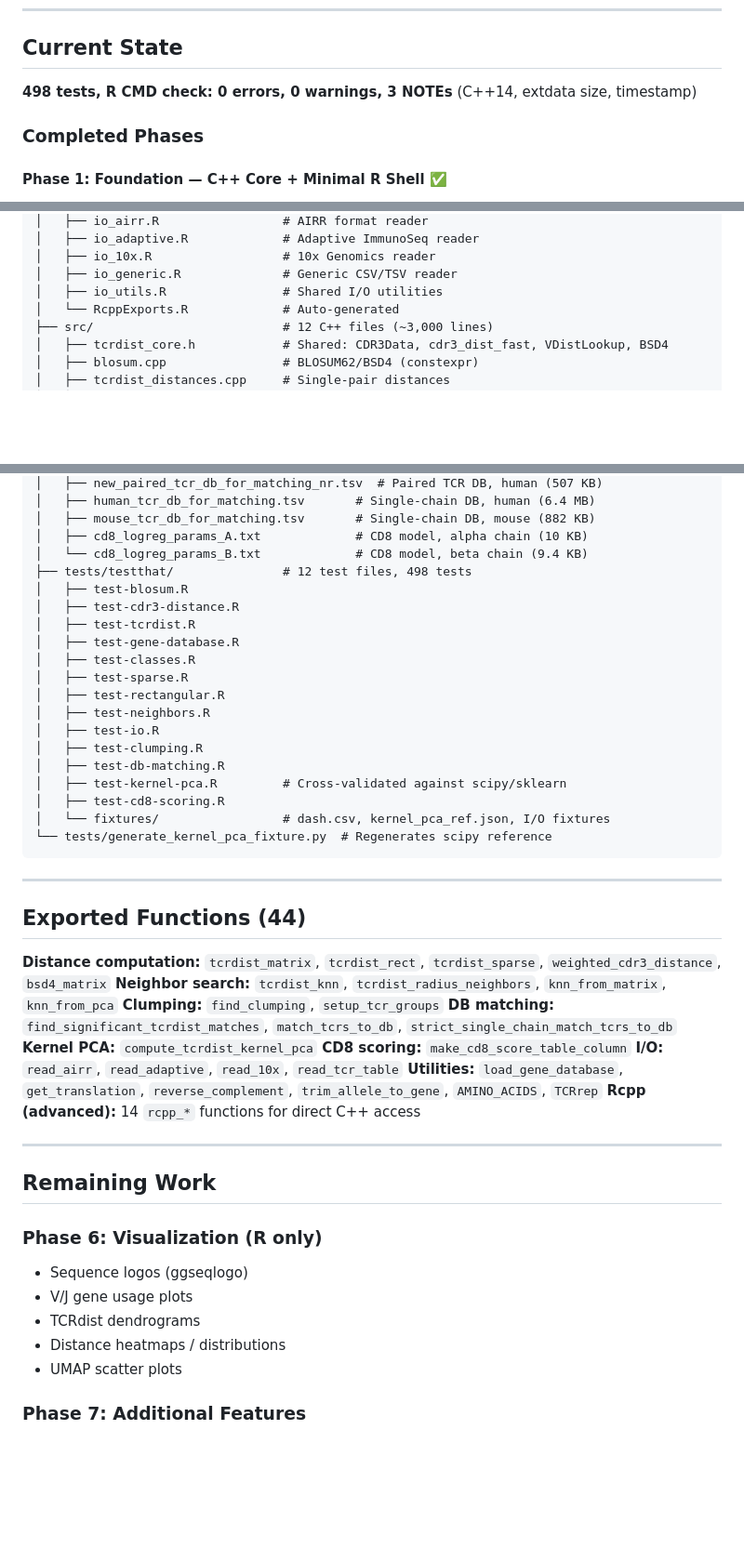
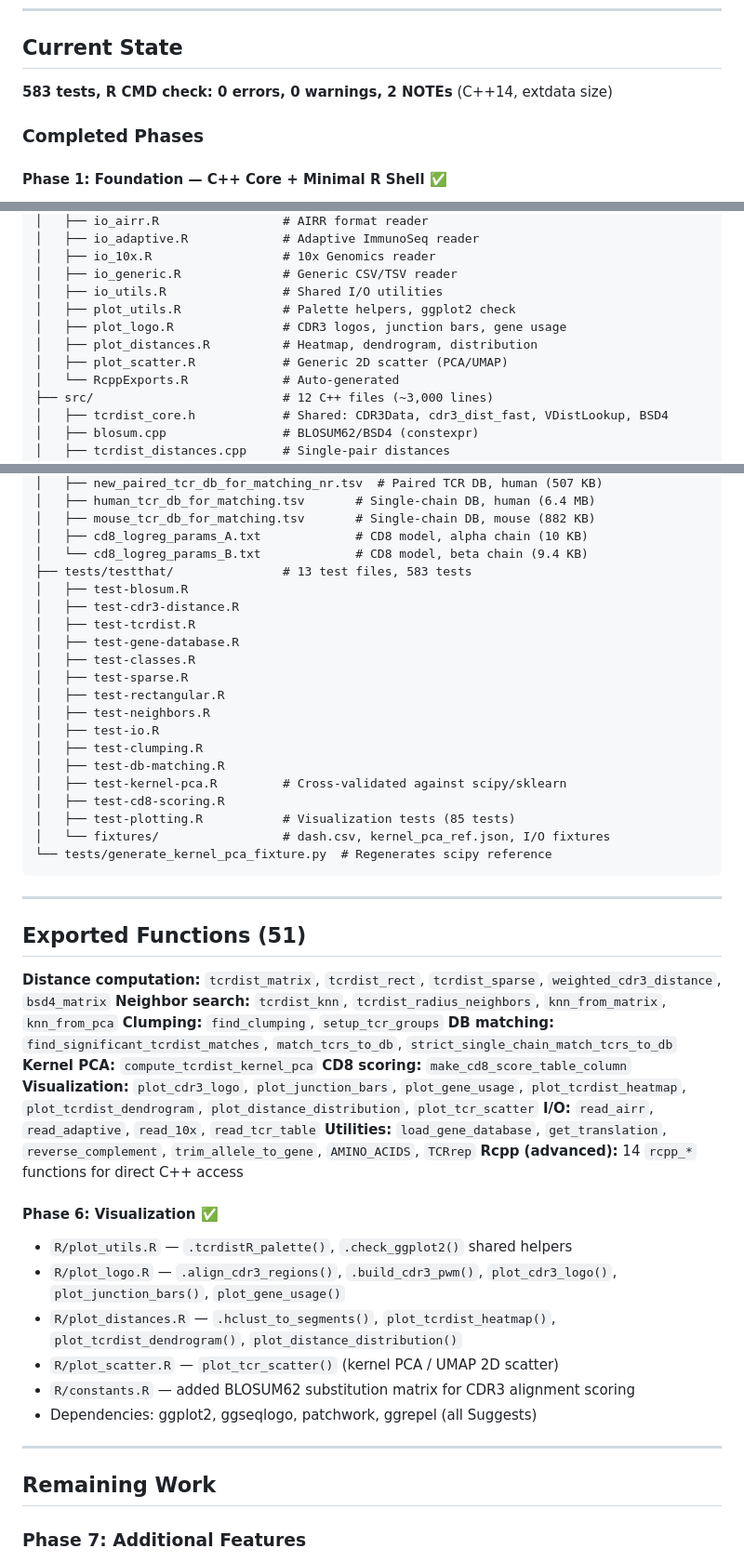
Before and after one commit to shihanli92/tcrdistR, a Markdown page: PROGRESS.md, 3 parts joined by grey strips. Shown at 93% size. Drawn GitHub-style; blank space fills up the shorter version.

Commit message:
Update PROGRESS.md with Phase 6 completion status

````diff
--- a/PROGRESS.md
+++ b/PROGRESS.md
@@ -18,7 +18,7 @@ All computation in C++ via Rcpp. R layer is thin wrappers (input validation, S4
 
 ## Current State
 
-**498 tests, R CMD check: 0 errors, 0 warnings, 3 NOTEs** (C++14, extdata size, timestamp)
+**583 tests, R CMD check: 0 errors, 0 warnings, 2 NOTEs** (C++14, extdata size)
 
 ### Completed Phases
 
@@ -87,6 +87,10 @@ tcrdistR/
 │   ├── io_10x.R                  # 10x Genomics reader
 │   ├── io_generic.R              # Generic CSV/TSV reader
 │   ├── io_utils.R                # Shared I/O utilities
+│   ├── plot_utils.R              # Palette helpers, ggplot2 check
+│   ├── plot_logo.R               # CDR3 logos, junction bars, gene usage
+│   ├── plot_distances.R          # Heatmap, dendrogram, distribution
+│   ├── plot_scatter.R            # Generic 2D scatter (PCA/UMAP)
 │   └── RcppExports.R             # Auto-generated
 ├── src/                          # 12 C++ files (~3,000 lines)
 │   ├── tcrdist_core.h            # Shared: CDR3Data, cdr3_dist_fast, VDistLookup, BSD4
@@ -110,7 +114,7 @@ tcrdistR/
 │   ├── mouse_tcr_db_for_matching.tsv       # Single-chain DB, mouse (882 KB)
 │   ├── cd8_logreg_params_A.txt             # CD8 model, alpha chain (10 KB)
 │   └── cd8_logreg_params_B.txt             # CD8 model, beta chain (9.4 KB)
-├── tests/testthat/               # 12 test files, 498 tests
+├── tests/testthat/               # 13 test files, 583 tests
 │   ├── test-blosum.R
 │   ├── test-cdr3-distance.R
 │   ├── test-tcrdist.R
@@ -124,13 +128,14 @@ tcrdistR/
 │   ├── test-db-matching.R
 │   ├── test-kernel-pca.R         # Cross-validated against scipy/sklearn
 │   ├── test-cd8-scoring.R
+│   ├── test-plotting.R           # Visualization tests (85 tests)
 │   └── fixtures/                 # dash.csv, kernel_pca_ref.json, I/O fixtures
 └── tests/generate_kernel_pca_fixture.py  # Regenerates scipy reference
 ```
 
 ---
 
-## Exported Functions (44)
+## Exported Functions (51)
 
 **Distance computation:** `tcrdist_matrix`, `tcrdist_rect`, `tcrdist_sparse`, `weighted_cdr3_distance`, `bsd4_matrix`
 **Neighbor search:** `tcrdist_knn`, `tcrdist_radius_neighbors`, `knn_from_matrix`, `knn_from_pca`
@@ -138,20 +143,22 @@ tcrdistR/
 **DB matching:** `find_significant_tcrdist_matches`, `match_tcrs_to_db`, `strict_single_chain_match_tcrs_to_db`
 **Kernel PCA:** `compute_tcrdist_kernel_pca`
 **CD8 scoring:** `make_cd8_score_table_column`
+**Visualization:** `plot_cdr3_logo`, `plot_junction_bars`, `plot_gene_usage`, `plot_tcrdist_heatmap`, `plot_tcrdist_dendrogram`, `plot_distance_distribution`, `plot_tcr_scatter`
 **I/O:** `read_airr`, `read_adaptive`, `read_10x`, `read_tcr_table`
 **Utilities:** `load_gene_database`, `get_translation`, `reverse_complement`, `trim_allele_to_gene`, `AMINO_ACIDS`, `TCRrep`
 **Rcpp (advanced):** 14 `rcpp_*` functions for direct C++ access
 
+#### Phase 6: Visualization ✅
+- `R/plot_utils.R` — `.tcrdistR_palette()`, `.check_ggplot2()` shared helpers
+- `R/plot_logo.R` — `.align_cdr3_regions()`, `.build_cdr3_pwm()`, `plot_cdr3_logo()`, `plot_junction_bars()`, `plot_gene_usage()`
+- `R/plot_distances.R` — `.hclust_to_segments()`, `plot_tcrdist_heatmap()`, `plot_tcrdist_dendrogram()`, `plot_distance_distribution()`
+- `R/plot_scatter.R` — `plot_tcr_scatter()` (kernel PCA / UMAP 2D scatter)
+- `R/constants.R` — added BLOSUM62 substitution matrix for CDR3 alignment scoring
+- Dependencies: ggplot2, ggseqlogo, patchwork, ggrepel (all Suggests)
+
 ---
 
 ## Remaining Work
-
-### Phase 6: Visualization (R only)
-- Sequence logos (ggseqlogo)
-- V/J gene usage plots
-- TCRdist dendrograms
-- Distance heatmaps / distributions
-- UMAP scatter plots
 
 ### Phase 7: Additional Features
 - Meta-clonotype detection
````
Also changed, not shown: other parts of PROGRESS.md (+1 -1 lines).
